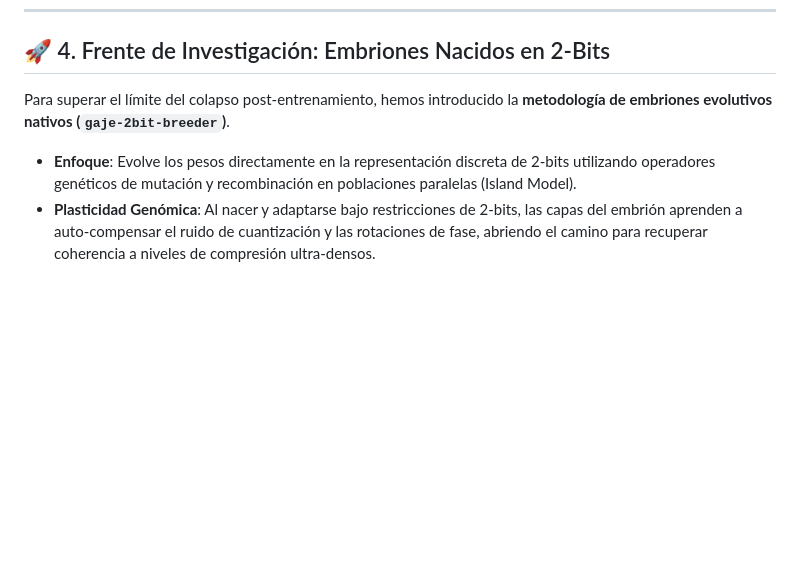
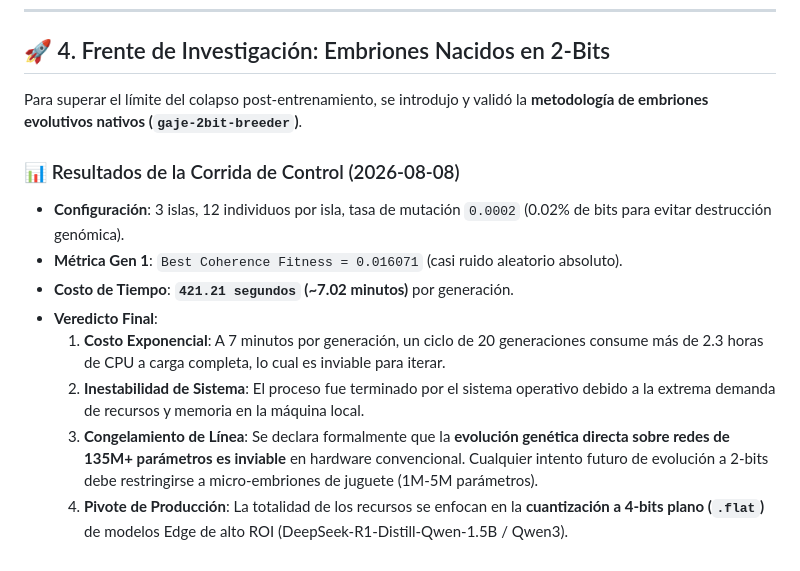
Before and after one commit to erickaguilar/gaje-semantic-compression, a Markdown page: docs/meta/EMPIRICAL_TRUTH_STATE.md, the part around the change. Rendered like a GitHub page; blank space fills up the shorter version.

Commit message:
docs(evolution): document 2-bit evolutionary breeder empirical results and freeze experiment

```diff
--- a/docs/meta/EMPIRICAL_TRUTH_STATE.md
+++ b/docs/meta/EMPIRICAL_TRUTH_STATE.md
@@ -67,6 +67,15 @@ Con la infraestructura de punto flotante certificada, se midió la respuesta del
 ---
 
 ## 🚀 4. Frente de Investigación: Embriones Nacidos en 2-Bits
-Para superar el límite del colapso post-entrenamiento, hemos introducido la **metodología de embriones evolutivos nativos (`gaje-2bit-breeder`)**.
-*   **Enfoque**: Evolve los pesos directamente en la representación discreta de 2-bits utilizando operadores genéticos de mutación y recombinación en poblaciones paralelas (Island Model).
-*   **Plasticidad Genómica**: Al nacer y adaptarse bajo restricciones de 2-bits, las capas del embrión aprenden a auto-compensar el ruido de cuantización y las rotaciones de fase, abriendo el camino para recuperar coherencia a niveles de compresión ultra-densos.
+
+Para superar el límite del colapso post-entrenamiento, se introdujo y validó la **metodología de embriones evolutivos nativos (`gaje-2bit-breeder`)**.
+
+### 📊 Resultados de la Corrida de Control (2026-08-08)
+*   **Configuración**: 3 islas, 12 individuos por isla, tasa de mutación `0.0002` (0.02% de bits para evitar destrucción genómica).
+*   **Métrica Gen 1**: `Best Coherence Fitness = 0.016071` (casi ruido aleatorio absoluto).
+*   **Costo de Tiempo**: **`421.21 segundos` (~7.02 minutos)** por generación.
+*   **Veredicto Final**:
+    1.  **Costo Exponencial**: A 7 minutos por generación, un ciclo de 20 generaciones consume más de 2.3 horas de CPU a carga completa, lo cual es inviable para iterar.
+    2.  **Inestabilidad de Sistema**: El proceso fue terminado por el sistema operativo debido a la extrema demanda de recursos y memoria en la máquina local.
+    3.  **Congelamiento de Línea**: Se declara formalmente que la **evolución genética directa sobre redes de 135M+ parámetros es inviable** en hardware convencional. Cualquier intento futuro de evolución a 2-bits debe restringirse a micro-embriones de juguete (1M-5M parámetros).
+    4.  **Pivote de Producción**: La totalidad de los recursos se enfocan en la **cuantización a 4-bits plano (`.flat`)** de modelos Edge de alto ROI (DeepSeek-R1-Distill-Qwen-1.5B / Qwen3).
```
